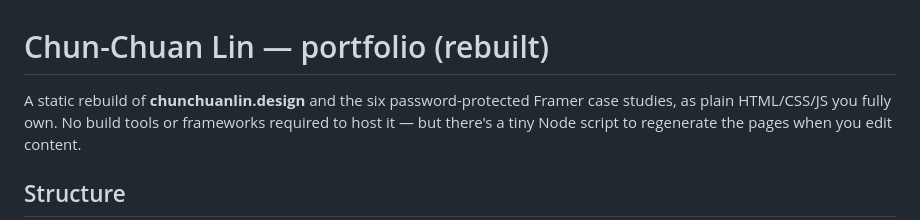
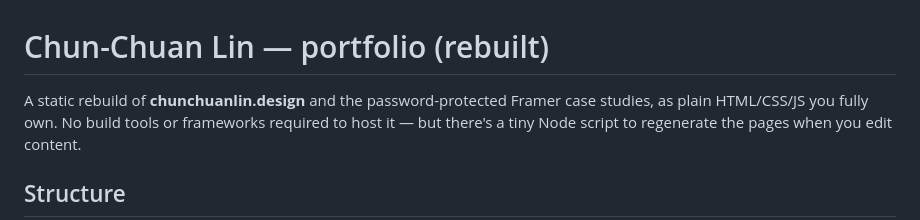
Before and after one commit to uxcircles/chun, a Markdown page: README.md, the part around the change. Rendered like a GitHub page.

```diff
--- a/README.md
+++ b/README.md
@@ -1,6 +1,6 @@
 # Chun-Chuan Lin — portfolio (rebuilt)
 
-A static rebuild of **chunchuanlin.design** and the six password-protected
+A static rebuild of **chunchuanlin.design** and the password-protected
 Framer case studies, as plain HTML/CSS/JS you fully own. No build tools or
 frameworks required to host it — but there's a tiny Node script to regenerate
 the pages when you edit content.
```
